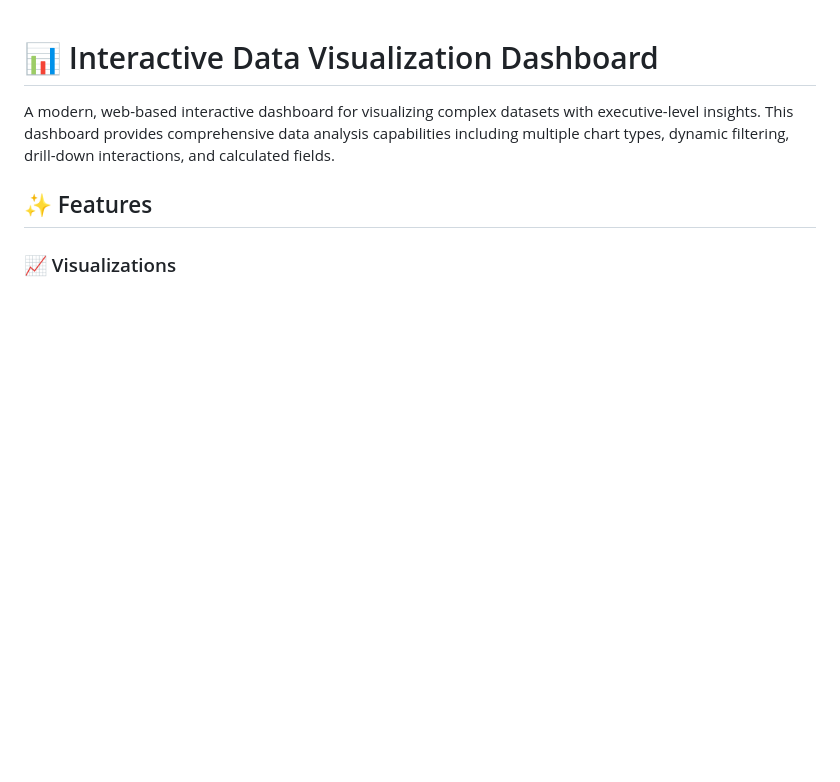
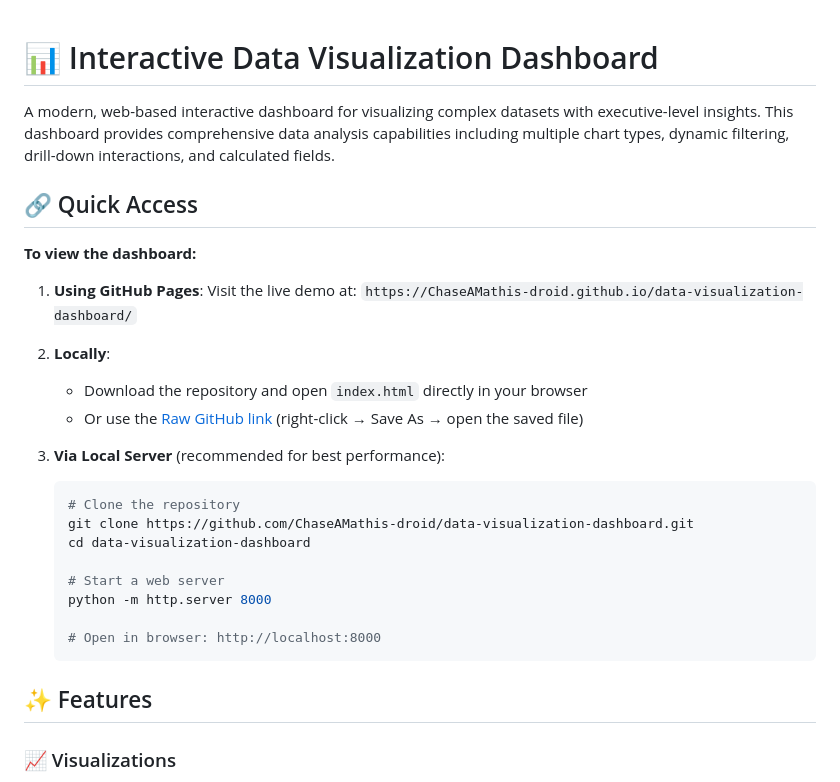
Before and after one commit to ChaseAMathis-droid/data-visualization-dashboard, a Markdown page: README.md, the part around the change. GitHub-like rendering; blank space fills up the shorter version.

Commit message:
Add comprehensive viewing instructions and USAGE guide
Co-authored-by: ChaseAMathis-droid <240798976+ChaseAMathis-droid@users.noreply.github.com>

````diff
--- a/README.md
+++ b/README.md
@@ -1,6 +1,28 @@
 # 📊 Interactive Data Visualization Dashboard
 
 A modern, web-based interactive dashboard for visualizing complex datasets with executive-level insights. This dashboard provides comprehensive data analysis capabilities including multiple chart types, dynamic filtering, drill-down interactions, and calculated fields.
+
+## 🔗 Quick Access
+
+**To view the dashboard:**
+
+1. **Using GitHub Pages**: Visit the live demo at: `https://ChaseAMathis-droid.github.io/data-visualization-dashboard/`
+
+2. **Locally**:
+   - Download the repository and open `index.html` directly in your browser
+   - Or use the [Raw GitHub link](https://raw.githubusercontent.com/ChaseAMathis-droid/data-visualization-dashboard/main/index.html) (right-click → Save As → open the saved file)
+
+3. **Via Local Server** (recommended for best performance):
+   ```bash
+   # Clone the repository
+   git clone https://github.com/ChaseAMathis-droid/data-visualization-dashboard.git
+   cd data-visualization-dashboard
+
+   # Start a web server
+   python -m http.server 8000
+
+   # Open in browser: http://localhost:8000
+   ```
 
 ## ✨ Features
 
````
Also changed, not shown: USAGE.md (added, +103 -0 lines).
